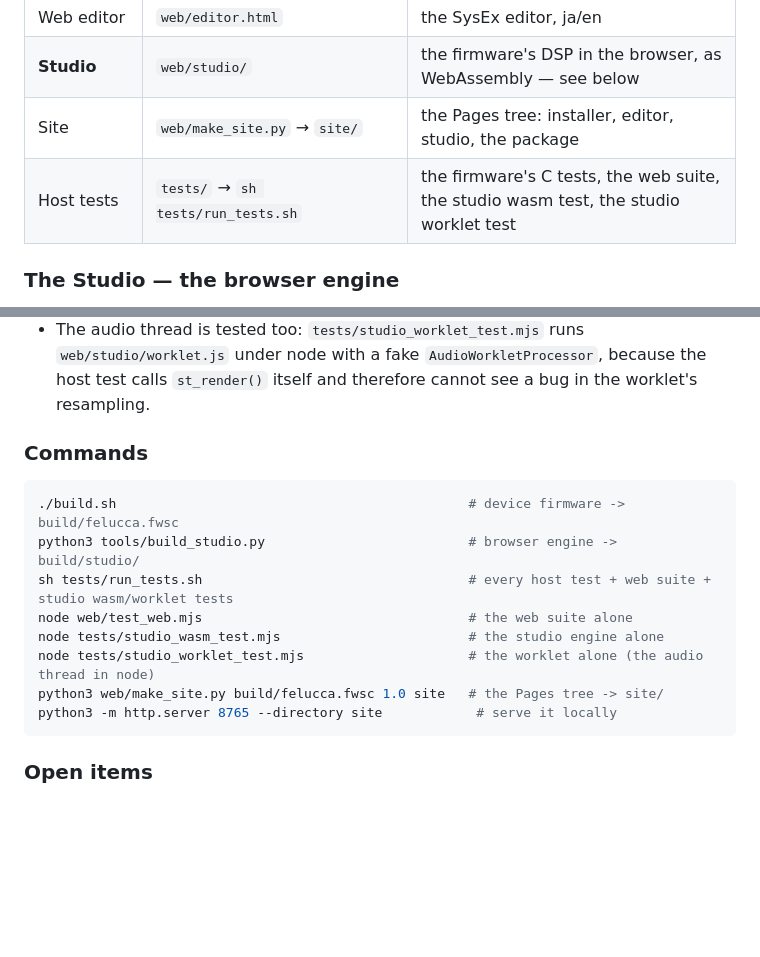
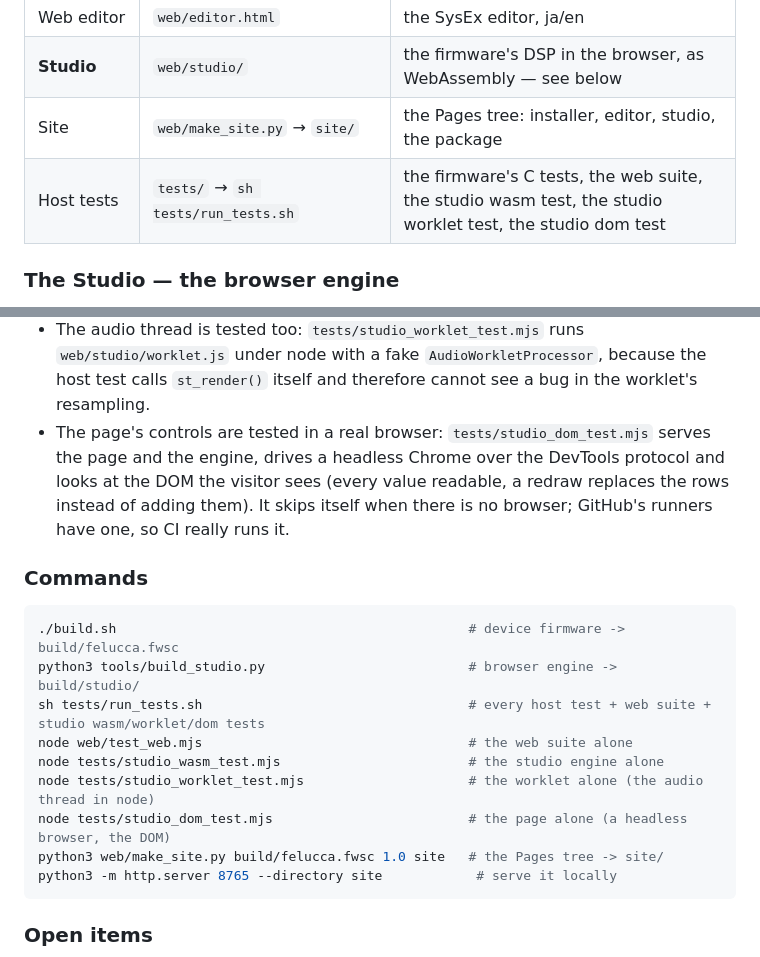
Before and after one commit to Spiralfractalplugins/spiralfm1, a Markdown page: AGENTS.md, 2 parts joined by grey strips. GitHub-like rendering; blank space fills up the shorter version.

````diff
--- a/AGENTS.md
+++ b/AGENTS.md
@@ -38,7 +38,7 @@ set, `meta/` the provenance of each release, `BUILDING.md` how to build it.
 | Web editor | `web/editor.html` | the SysEx editor, ja/en |
 | **Studio** | `web/studio/` | the firmware's DSP in the browser, as WebAssembly — see below |
 | Site | `web/make_site.py` → `site/` | the Pages tree: installer, editor, studio, the package |
-| Host tests | `tests/` → `sh tests/run_tests.sh` | the firmware's C tests, the web suite, the studio wasm test, the studio worklet test |
+| Host tests | `tests/` → `sh tests/run_tests.sh` | the firmware's C tests, the web suite, the studio wasm test, the studio worklet test, the studio dom test |
 
 ### The Studio — the browser engine
 
@@ -62,16 +62,21 @@ the device reads.
 - The audio thread is tested too: `tests/studio_worklet_test.mjs` runs `web/studio/worklet.js`
   under node with a fake `AudioWorkletProcessor`, because the host test calls `st_render()` itself
   and therefore cannot see a bug in the worklet's resampling.
+- The page's controls are tested in a real browser: `tests/studio_dom_test.mjs` serves the page
+  and the engine, drives a headless Chrome over the DevTools protocol and looks at the DOM the
+  visitor sees (every value readable, a redraw replaces the rows instead of adding them). It
+  skips itself when there is no browser; GitHub's runners have one, so CI really runs it.
 
 ### Commands
 
 ```sh
 ./build.sh                                             # device firmware -> build/felucca.fwsc
 python3 tools/build_studio.py                          # browser engine -> build/studio/
-sh tests/run_tests.sh                                  # every host test + web suite + studio wasm/worklet tests
+sh tests/run_tests.sh                                  # every host test + web suite + studio wasm/worklet/dom tests
 node web/test_web.mjs                                  # the web suite alone
 node tests/studio_wasm_test.mjs                        # the studio engine alone
 node tests/studio_worklet_test.mjs                     # the worklet alone (the audio thread in node)
+node tests/studio_dom_test.mjs                         # the page alone (a headless browser, the DOM)
 python3 web/make_site.py build/felucca.fwsc 1.0 site   # the Pages tree -> site/
 python3 -m http.server 8765 --directory site            # serve it locally
 ```
````
Also changed, not shown: other parts of AGENTS.md (+44 -0 lines).
